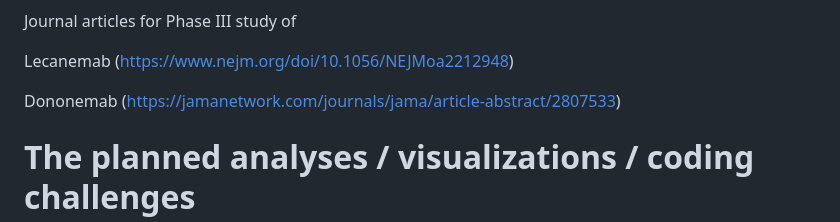
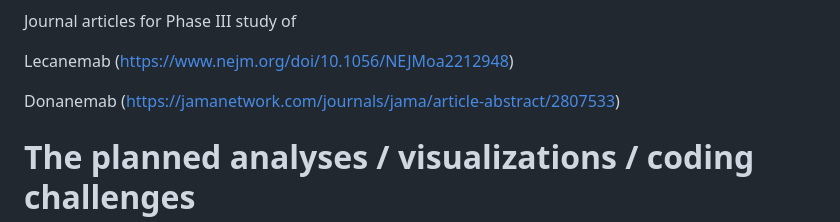
Before and after one commit to MiaYum/Alzheimers_Disease_New_Hope, a Markdown page: Proposal.md, the part around the change. Drawn GitHub-style.

```diff
--- a/Proposal.md
+++ b/Proposal.md
@@ -85,7 +85,7 @@ Journal articles for Phase III study of
 
 Lecanemab (<https://www.nejm.org/doi/10.1056/NEJMoa2212948>)
 
-Dononemab
+Donanemab
 (<https://jamanetwork.com/journals/jama/article-abstract/2807533>)
 
 # The planned analyses / visualizations / coding challenges
```
